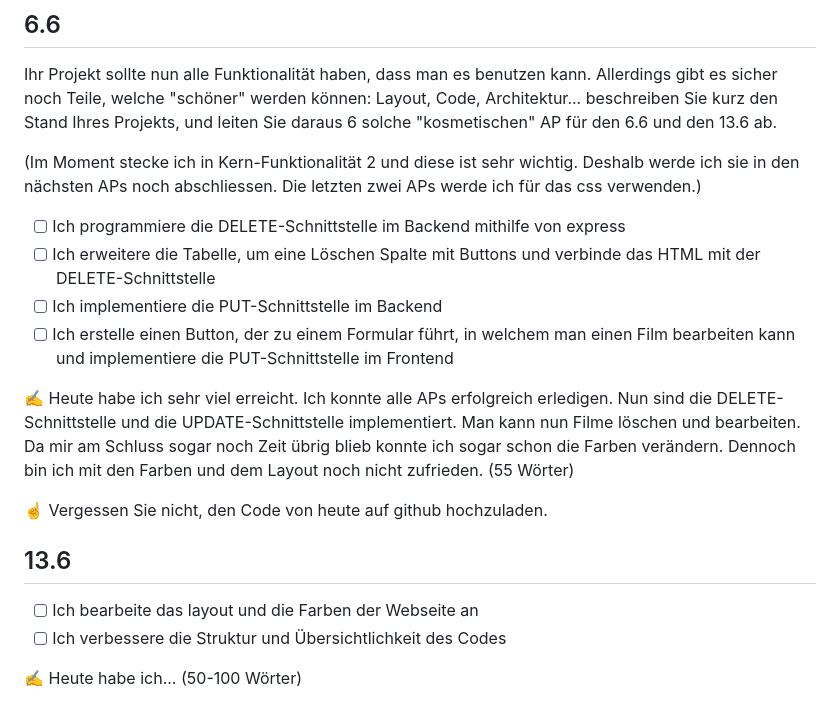
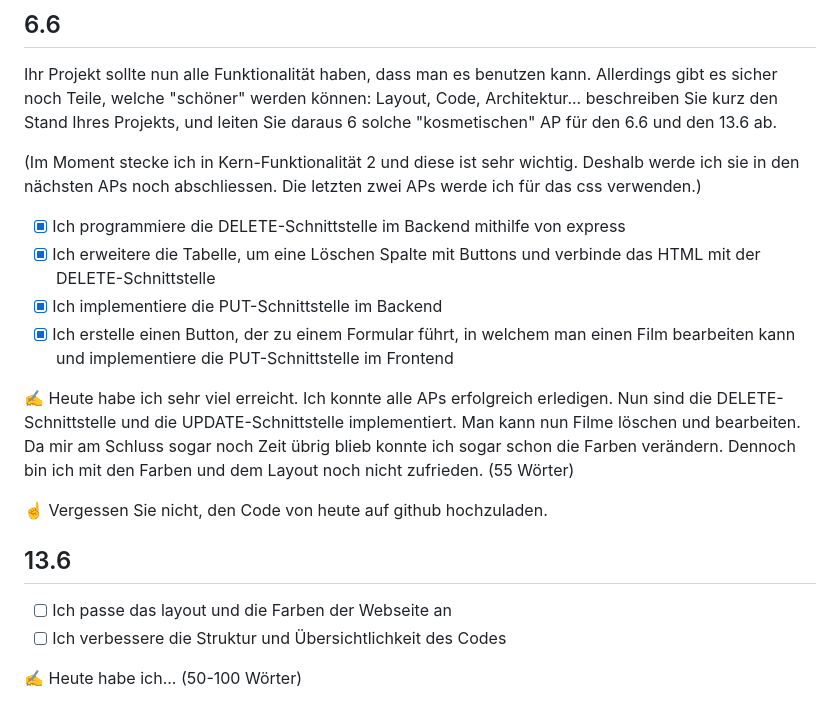
Before and after one commit to RobiBlocks/Film-Management, a Markdown page: README.md, the part around the change. GitHub-like rendering.

```diff
--- a/README.md
+++ b/README.md
@@ -87,10 +87,10 @@ Ihr Projekt sollte nun alle Funktionalität haben, dass man es benutzen kann. Al
 
 (Im Moment stecke ich in Kern-Funktionalität 2 und diese ist sehr wichtig. Deshalb werde ich sie in den nächsten APs noch abschliessen. Die letzten zwei APs werde ich für das css verwenden.)
 
-- [ ] Ich programmiere die DELETE-Schnittstelle im Backend mithilfe von express
-- [ ] Ich erweitere die Tabelle, um eine Löschen Spalte mit Buttons und verbinde das HTML mit der DELETE-Schnittstelle
-- [ ] Ich implementiere die PUT-Schnittstelle im Backend
-- [ ] Ich erstelle einen Button, der zu einem Formular führt, in welchem man einen Film bearbeiten kann und implementiere die PUT-Schnittstelle im Frontend
+- [x] Ich programmiere die DELETE-Schnittstelle im Backend mithilfe von express
+- [x] Ich erweitere die Tabelle, um eine Löschen Spalte mit Buttons und verbinde das HTML mit der DELETE-Schnittstelle
+- [x] Ich implementiere die PUT-Schnittstelle im Backend
+- [x] Ich erstelle einen Button, der zu einem Formular führt, in welchem man einen Film bearbeiten kann und implementiere die PUT-Schnittstelle im Frontend
 
 ✍️ Heute habe ich sehr viel erreicht. Ich konnte alle APs erfolgreich erledigen. Nun sind die DELETE-Schnittstelle und die UPDATE-Schnittstelle implementiert. Man kann nun Filme löschen und bearbeiten. Da mir am Schluss sogar noch Zeit übrig blieb konnte ich sogar schon die Farben verändern. Dennoch bin ich mit den Farben und dem Layout noch nicht zufrieden. (55 Wörter)
 
@@ -98,7 +98,7 @@ Ihr Projekt sollte nun alle Funktionalität haben, dass man es benutzen kann. Al
 
 ## 13.6
 
-- [ ] Ich bearbeite das layout und die Farben der Webseite an
+- [ ] Ich passe das layout und die Farben der Webseite an
 - [ ] Ich verbessere die Struktur und Übersichtlichkeit des Codes
 
 ✍️ Heute habe ich... (50-100 Wörter)
```
